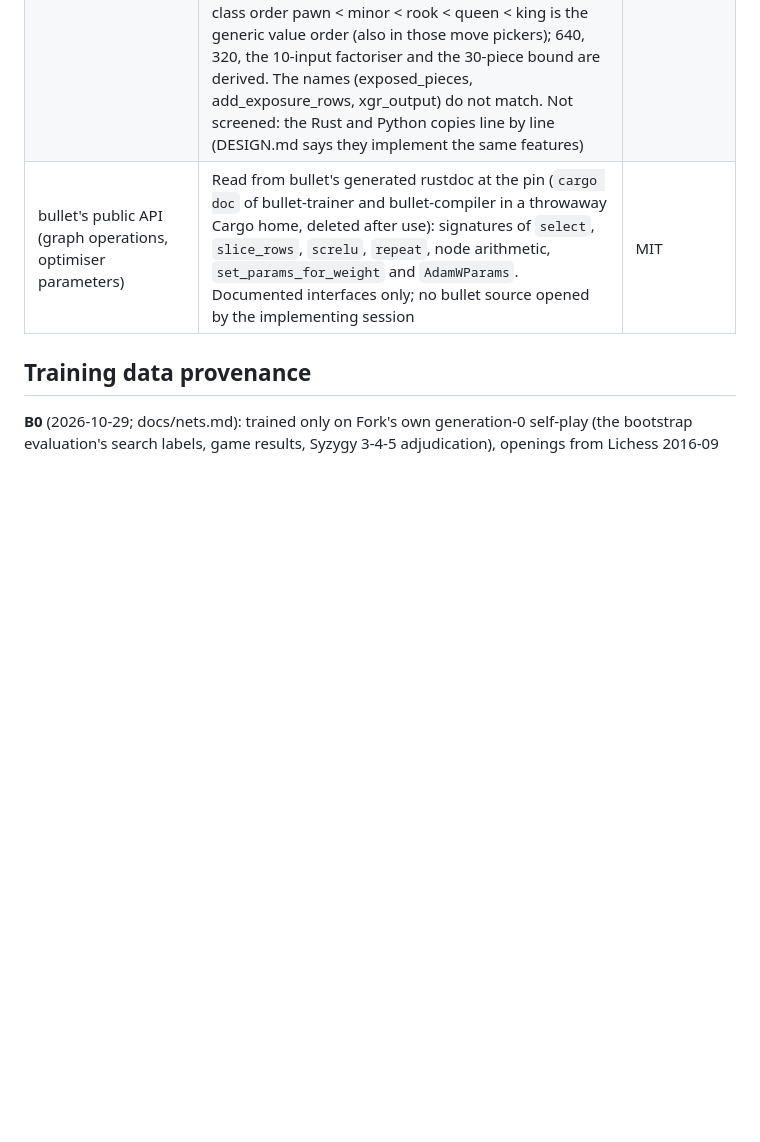
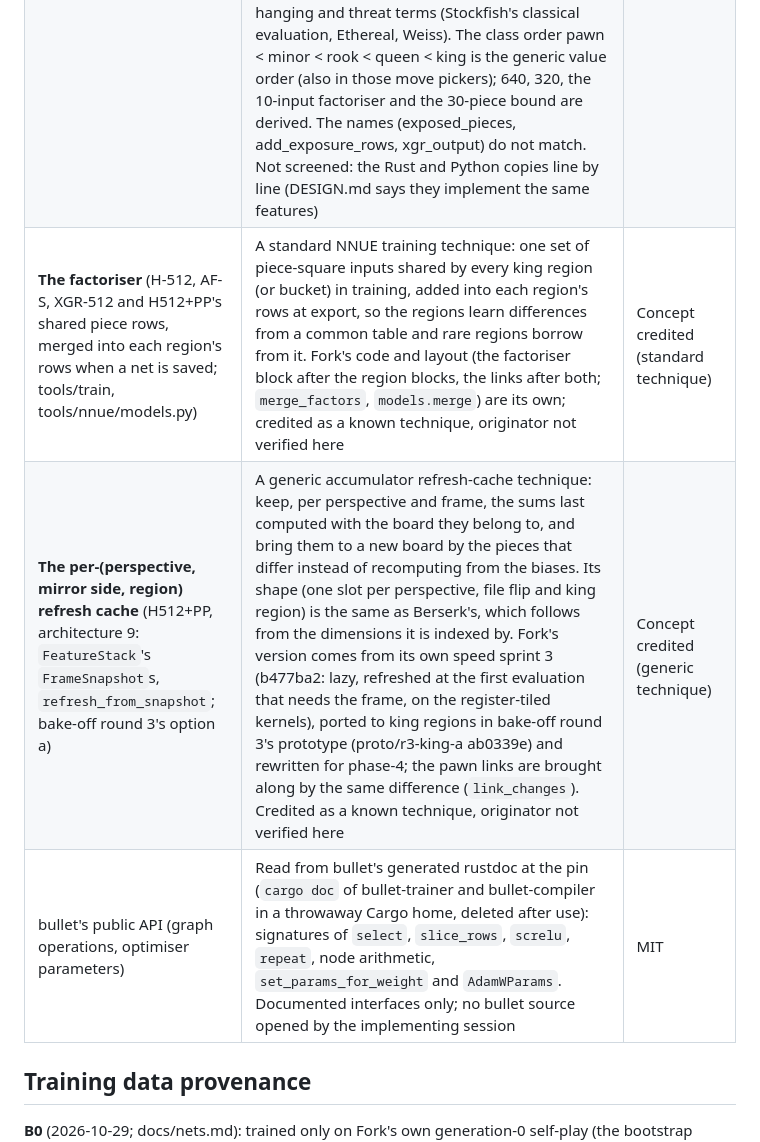
Before and after one commit to BOSSDOTCOM/fork, a Markdown page: docs/ORIGINALITY.md, the part around the change. Drawn GitHub-style; blank space fills up the shorter version.

```diff
--- a/docs/ORIGINALITY.md
+++ b/docs/ORIGINALITY.md
@@ -415,6 +415,8 @@ converter and inference code are Fork's own.
 | **S-512's output selector** | Owner, 2026-10-30: S-512 uses H-512's 8 game-phase octiles, not the 8 piece-count buckets of its design (a near match to Stockfish's layer-stack selection, 14 to now), so S and H differ only in the king regions | Fork's choice |
 | **XGR-512's side lanes and king mirroring** | XGR's linear output lanes follow Stockfish's former PSQT accumulator in concept (credited, as the design screen of 2026-10-28 asked); the net file stores the 3 lanes used, not the design's 8 (the screen of 2026-10-30 found 8 per-feature lanes in Stockfish 14-19). Every bake-off design mirrors left-right so the own king stands on files e-h; the screen found the same convention in Stockfish 15 on (bullet's mirrored input type uses the same flip) | Credited concept |
 | **XGR's exposure rule and plane** (XGR-512, S512+X; reused by idea 59's refiner) | A non-king piece is exposed when an enemy piece of a lower class attacks it, or when it is attacked and undefended: two textbook notions joined (the Chess Programming Wiki's hanging piece, and the threat from a lesser piece), encoded as Fork's own 640-row plane of exposed pieces (side x type x square) beside the piece rows. The originality-checker's screen of 2026-11-08 (Stockfish master/19 and sf_6 to sf_15, Ethereal, Berserk, Weiss; by role only, no values recorded) found no network input that flags each piece this way. Related, credited at concept level: attacker-victim threat inputs (Stockfish's Full_Threats, Berserk's current threat inputs; the idea 41 row); cumulative lesser-attacker sets used for move ordering (the Stockfish and Berserk move pickers); hand-crafted hanging and threat terms (Stockfish's classical evaluation, Ethereal, Weiss). The class order pawn < minor < rook < queen < king is the generic value order (also in those move pickers); 640, 320, the 10-input factoriser and the 30-piece bound are derived. The names (exposed_pieces, add_exposure_rows, xgr_output) do not match. Not screened: the Rust and Python copies line by line (DESIGN.md says they implement the same features) | Fork's design, related concepts credited |
+| **The factoriser** (H-512, AF-S, XGR-512 and H512+PP's shared piece rows, merged into each region's rows when a net is saved; tools/train, tools/nnue/models.py) | A standard NNUE training technique: one set of piece-square inputs shared by every king region (or bucket) in training, added into each region's rows at export, so the regions learn differences from a common table and rare regions borrow from it. Fork's code and layout (the factoriser block after the region blocks, the links after both; `merge_factors`, `models.merge`) are its own; credited as a known technique, originator not verified here | Concept credited (standard technique) |
+| **The per-(perspective, mirror side, region) refresh cache** (H512+PP, architecture 9: `FeatureStack`'s `FrameSnapshot`s, `refresh_from_snapshot`; bake-off round 3's option a) | A generic accumulator refresh-cache technique: keep, per perspective and frame, the sums last computed with the board they belong to, and bring them to a new board by the pieces that differ instead of recomputing from the biases. Its shape (one slot per perspective, file flip and king region) is the same as Berserk's, which follows from the dimensions it is indexed by. Fork's version comes from its own speed sprint 3 (b477ba2: lazy, refreshed at the first evaluation that needs the frame, on the register-tiled kernels), ported to king regions in bake-off round 3's prototype (proto/r3-king-a ab0339e) and rewritten for phase-4; the pawn links are brought along by the same difference (`link_changes`). Credited as a known technique, originator not verified here | Concept credited (generic technique) |
 | bullet's public API (graph operations, optimiser parameters) | Read from bullet's generated rustdoc at the pin (`cargo doc` of bullet-trainer and bullet-compiler in a throwaway Cargo home, deleted after use): signatures of `select`, `slice_rows`, `screlu`, `repeat`, node arithmetic, `set_params_for_weight` and `AdamWParams`. Documented interfaces only; no bullet source opened by the implementing session | MIT |
 
 ## Training data provenance
```
Also changed, not shown: 1 other file.
